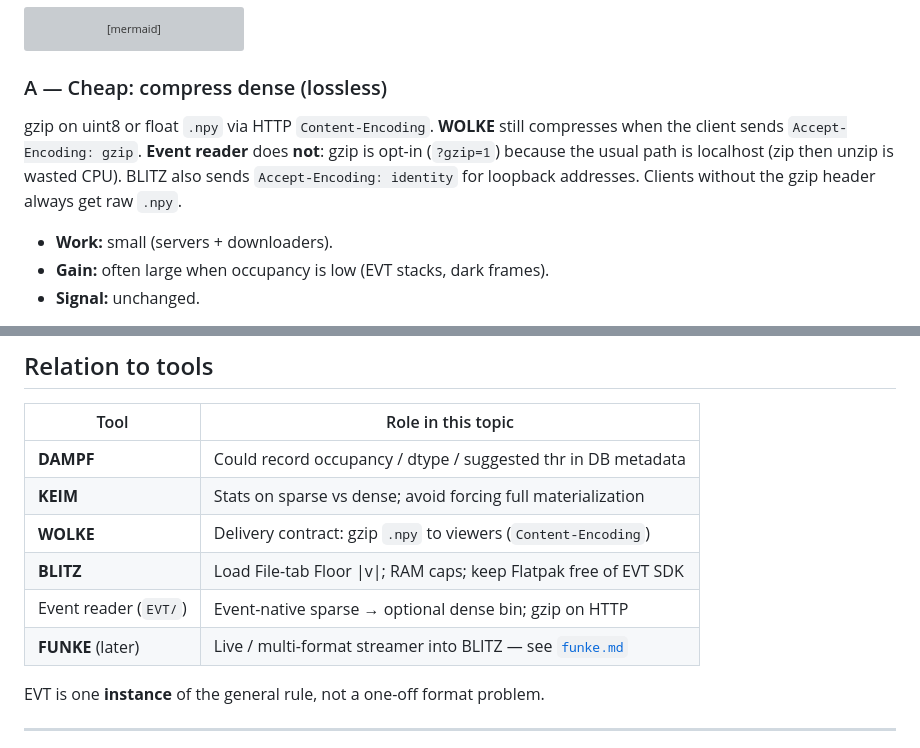
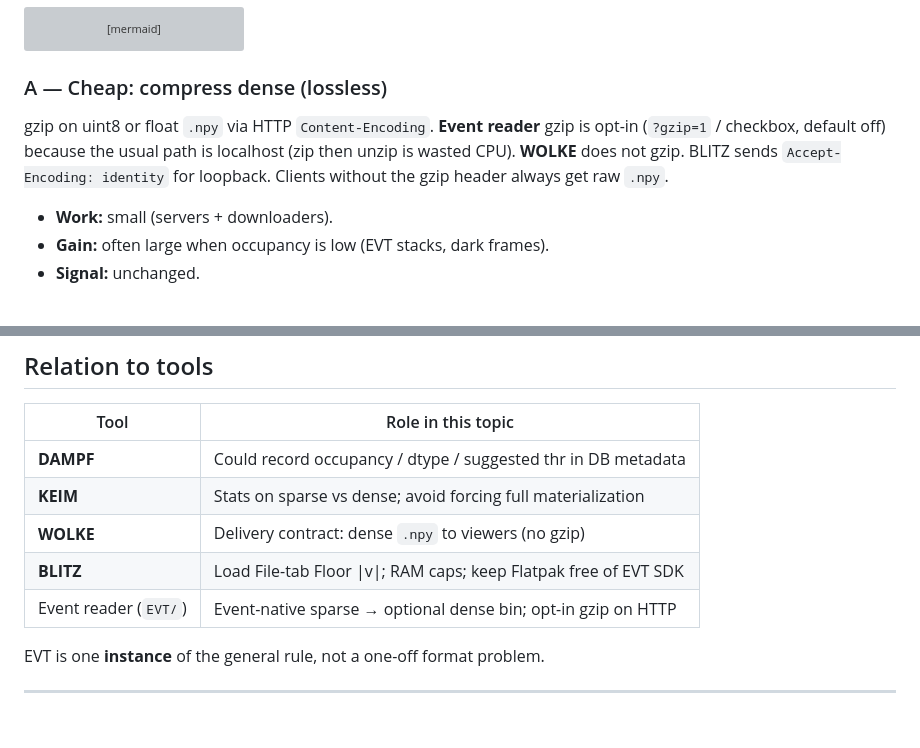
Before and after one commit to PiMaV/WETTER, a Markdown page: docs/sparse_matrices.md, 2 parts joined by grey strips. Drawn GitHub-style; blank space fills up the shorter version; grey boxes are pictures that could not be loaded.

Commit message:
Drop FUNKE from the landing README; WOLKE does not gzip.
Event-reader gzip stays opt-in. FUNKE remains a backlog note, not a core module.

Co-authored-by: Cursor <cursoragent@cursor.com>

```diff
--- a/docs/sparse_matrices.md
+++ b/docs/sparse_matrices.md
@@ -109,11 +109,11 @@ flowchart TB
 
 ### A — Cheap: compress dense (lossless)
 
-gzip on uint8 or float `.npy` via HTTP `Content-Encoding`. **WOLKE** still
-compresses when the client sends `Accept-Encoding: gzip`. **Event reader** does
-**not**: gzip is opt-in (`?gzip=1`) because the usual path is localhost (zip then
-unzip is wasted CPU). BLITZ also sends `Accept-Encoding: identity` for
-loopback addresses. Clients without the gzip header always get raw `.npy`.
+gzip on uint8 or float `.npy` via HTTP `Content-Encoding`. **Event reader**
+gzip is opt-in (`?gzip=1` / checkbox, default off) because the usual path is
+localhost (zip then unzip is wasted CPU). **WOLKE** does not gzip. BLITZ sends
+`Accept-Encoding: identity` for loopback. Clients without the gzip header always
+get raw `.npy`.
 
 - **Work:** small (servers + downloaders).
 - **Gain:** often large when occupancy is low (EVT stacks, dark frames).
@@ -153,10 +153,9 @@ larger BLITZ/`ImageData` redesign — out of scope until A–C prove value.
 |------|--------------------|
 | **DAMPF** | Could record occupancy / dtype / suggested thr in DB metadata |
 | **KEIM** | Stats on sparse vs dense; avoid forcing full materialization |
-| **WOLKE** | Delivery contract: gzip `.npy` to viewers (`Content-Encoding`) |
+| **WOLKE** | Delivery contract: dense `.npy` to viewers (no gzip) |
 | **BLITZ** | Load File-tab Floor \|v\|; RAM caps; keep Flatpak free of EVT SDK |
-| Event reader (`EVT/`) | Event-native sparse → optional dense bin; gzip on HTTP |
-| **FUNKE** (later) | Live / multi-format streamer into BLITZ — see [`funke.md`](funke.md) |
+| Event reader (`EVT/`) | Event-native sparse → optional dense bin; opt-in gzip on HTTP |
 
 EVT is one **instance** of the general rule, not a one-off format problem.
 
```
